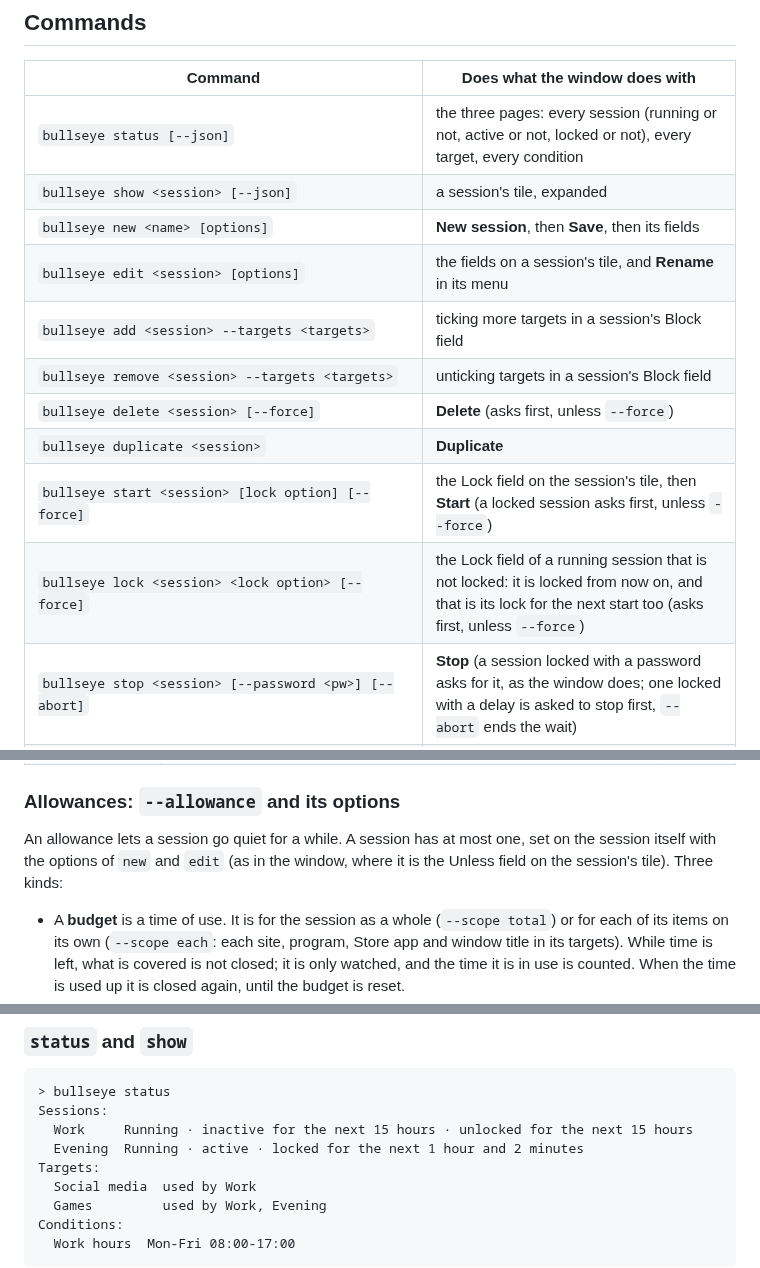
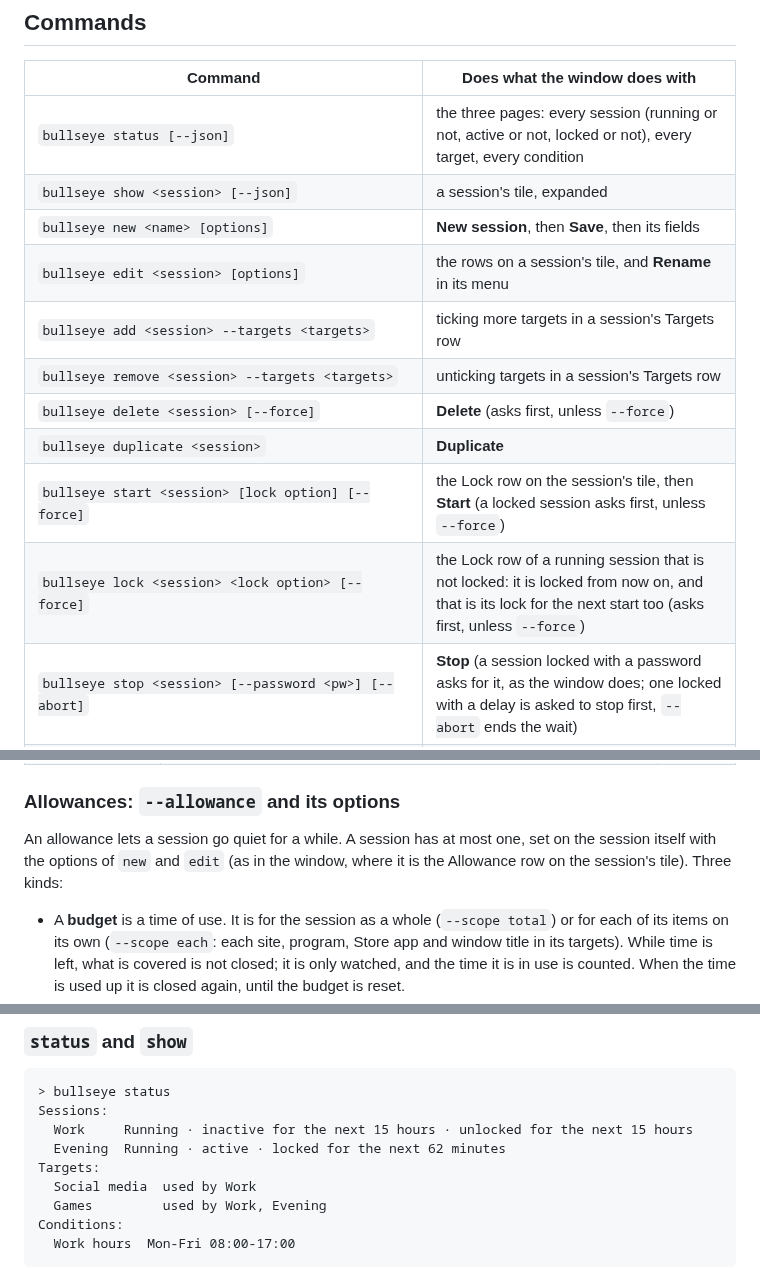
Before and after one commit to maakbaas/bullseye, a Markdown page: CLI.md, 3 parts joined by grey strips. Rendered like a GitHub page.

```diff
--- a/CLI.md
+++ b/CLI.md
@@ -15,13 +15,13 @@ It sends the same requests to the Bullseye service as the window, so the service
 | `bullseye status [--json]` | the three pages: every session (running or not, active or not, locked or not), every target, every condition |
 | `bullseye show <session> [--json]` | a session's tile, expanded |
 | `bullseye new <name> [options]` | **New session**, then **Save**, then its fields |
-| `bullseye edit <session> [options]` | the fields on a session's tile, and **Rename** in its menu |
-| `bullseye add <session> --targets <targets>` | ticking more targets in a session's Block field |
-| `bullseye remove <session> --targets <targets>` | unticking targets in a session's Block field |
+| `bullseye edit <session> [options]` | the rows on a session's tile, and **Rename** in its menu |
+| `bullseye add <session> --targets <targets>` | ticking more targets in a session's Targets row |
+| `bullseye remove <session> --targets <targets>` | unticking targets in a session's Targets row |
 | `bullseye delete <session> [--force]` | **Delete** (asks first, unless `--force`) |
 | `bullseye duplicate <session>` | **Duplicate** |
-| `bullseye start <session> [lock option] [--force]` | the Lock field on the session's tile, then **Start** (a locked session asks first, unless `--force`) |
-| `bullseye lock <session> <lock option> [--force]` | the Lock field of a running session that is not locked: it is locked from now on, and that is its lock for the next start too (asks first, unless `--force`) |
+| `bullseye start <session> [lock option] [--force]` | the Lock row on the session's tile, then **Start** (a locked session asks first, unless `--force`) |
+| `bullseye lock <session> <lock option> [--force]` | the Lock row of a running session that is not locked: it is locked from now on, and that is its lock for the next start too (asks first, unless `--force`) |
 | `bullseye stop <session> [--password <pw>] [--abort]` | **Stop** (a session locked with a password asks for it, as the window does; one locked with a delay is asked to stop first, `--abort` ends the wait) |
 | `bullseye target show <target> [--json]` | a target's tile and its editor |
 | `bullseye target apps [--json]` | the installed Store apps the editor offers to tick, by name and package family name |
@@ -90,7 +90,7 @@ With `edit`, an option replaces only what it names: `--targets` replaces all its
 
 ### Allowances: `--allowance` and its options
 
-An allowance lets a session go quiet for a while. A session has at most one, set on the session itself with the options of `new` and `edit` (as in the window, where it is the Unless field on the session's tile). Three kinds:
+An allowance lets a session go quiet for a while. A session has at most one, set on the session itself with the options of `new` and `edit` (as in the window, where it is the Allowance row on the session's tile). Three kinds:
 
 - A **budget** is a time of use. It is for the session as a whole (`--scope total`) or for each of its items on its own (`--scope each`: each site, program, Store app and window title in its targets). While time is left, what is covered is not closed; it is only watched, and the time it is in use is counted. When the time is used up it is closed again, until the budget is reset.
 - A **Pomodoro** is a fixed cycle: blocked for `--blocked`, then everything allowed for `--allowed`, over and over. While it allows, the session enforces nothing, Obsidian's web viewer included.
@@ -170,7 +170,7 @@ bullseye condition edit "Work hours" --times "Mon-Fri 08:00-17:00; Sat 10:00-14:
 > bullseye status
 Sessions:
   Work     Running · inactive for the next 15 hours · unlocked for the next 15 hours
-  Evening  Running · active · locked for the next 1 hour and 2 minutes
+  Evening  Running · active · locked for the next 62 minutes
 Targets:
   Social media  used by Work
   Games         used by Work, Evening
```
Also changed, not shown: other parts of CLI.md (+1 -1 lines), AGENTS.md (+6 -3 lines), README.md (+1 -1 lines), docs/screenshots/condition-editor.png, docs/screenshots/session-tile.png, docs/screenshots/sessions.png.
